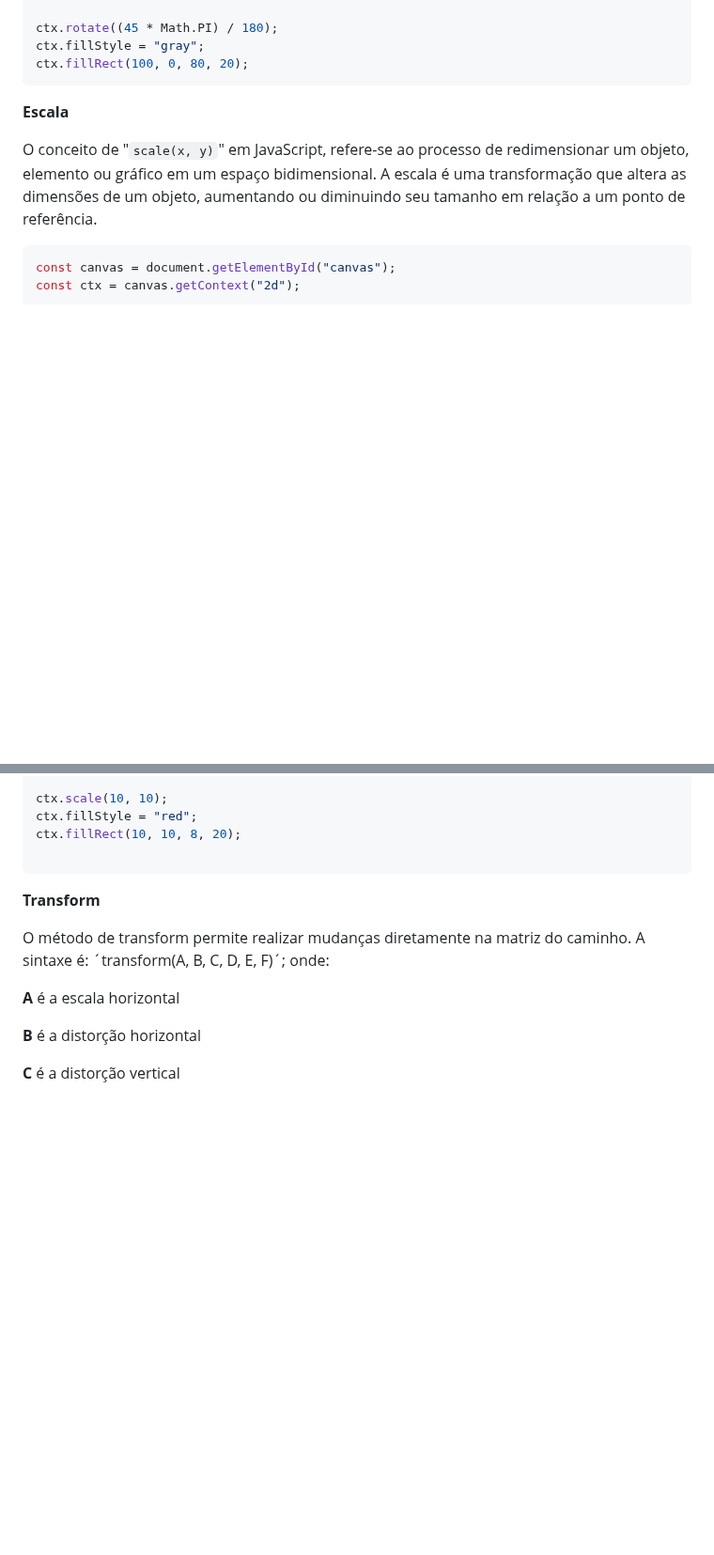
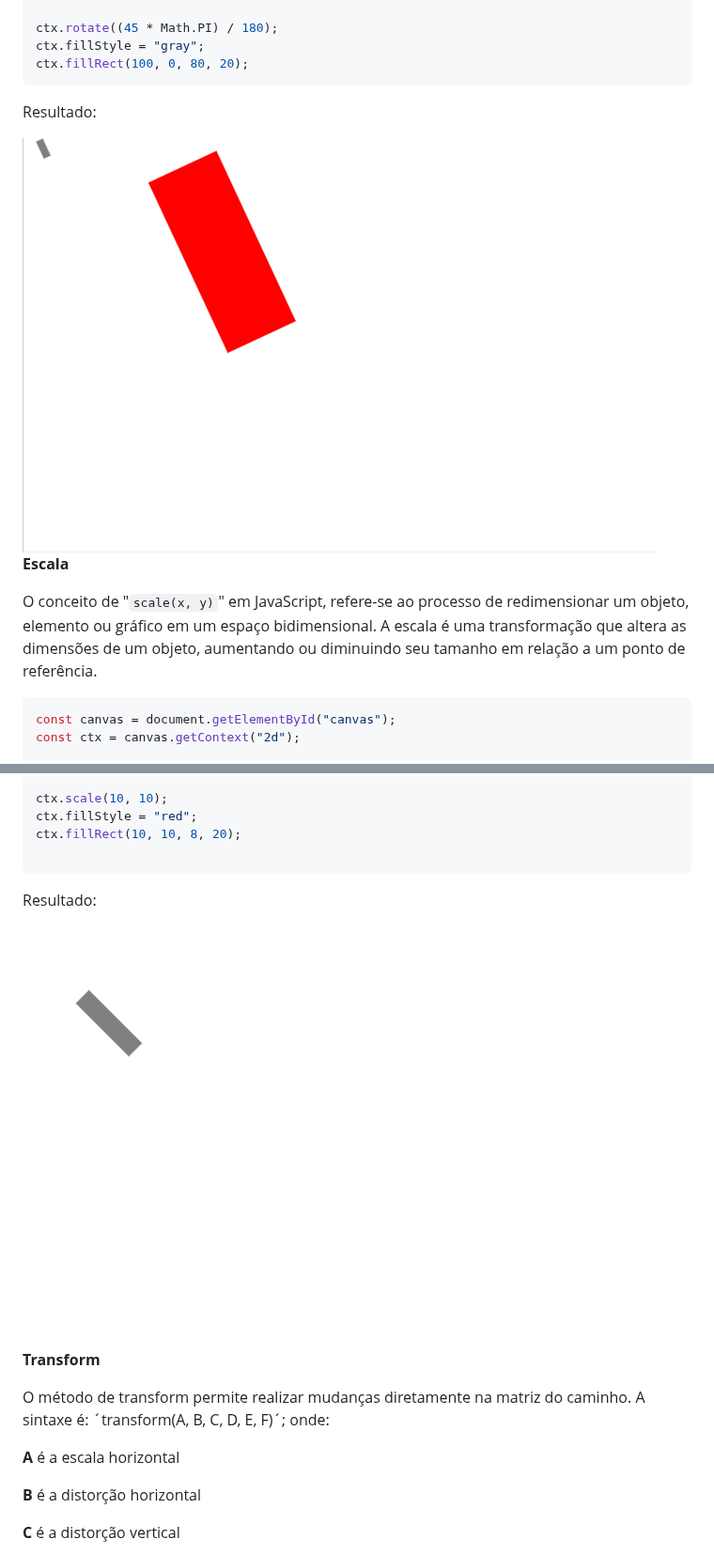
Before and after one commit to Gabriele-sousa/canvasShowoff, a Markdown page: README.md, 2 parts joined by grey strips. Shown at 94% size. Rendered like a GitHub page; blank space fills up the shorter version.

````diff
--- a/README.md
+++ b/README.md
@@ -57,6 +58,10 @@ ctx.rotate((45 * Math.PI) / 180);
 ctx.fillStyle = "gray";
 ctx.fillRect(100, 0, 80, 20);
 ```
+
+Resultado:
+
+<img src="img/exemplo1.png"/>
 
 __Escala__
 
@@ -76,6 +81,10 @@ ctx.fillStyle = "red";
 ctx.fillRect(10, 10, 8, 20);
 
 ```
+
+Resultado:
+
+<img src="img/exemplo2.png"/>
 
 __Transform__
 
````
Also changed, not shown: other parts of README.md (+9 -1 lines).
